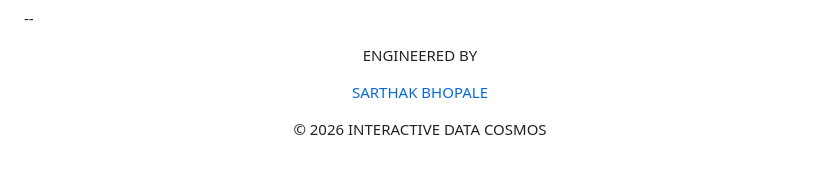
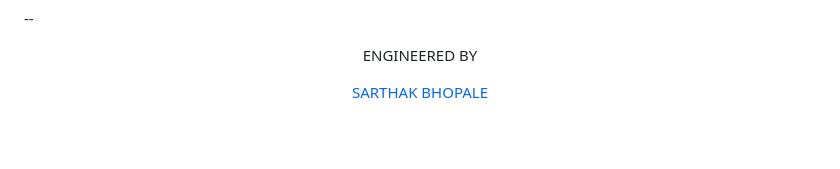
Before and after one commit to 1sarthak7/Sarthakos, a Markdown page: README.md, the part around one of its changes. Drawn GitHub-style; blank space fills up the shorter version.

```diff
--- a/README.md
+++ b/README.md
@@ -198,6 +198,5 @@ ENGINEERED BY
 
 <a href="https://github.com/1sarthak7">SARTHAK BHOPALE</a>
 
-© 2026 INTERACTIVE DATA COSMOS
 
 </div>
```
Also changed, not shown: other parts of README.md (+1 -1 lines).
